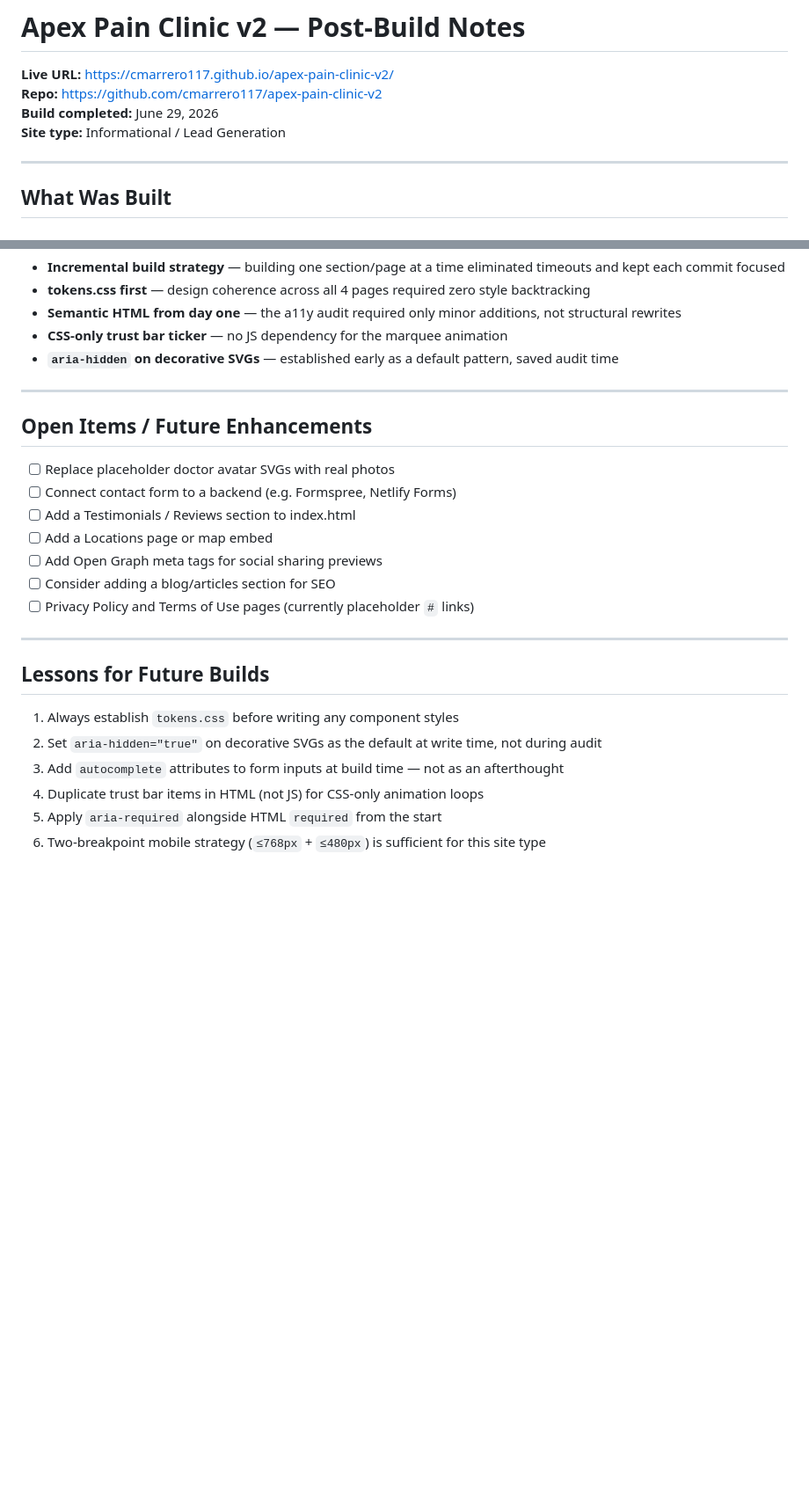
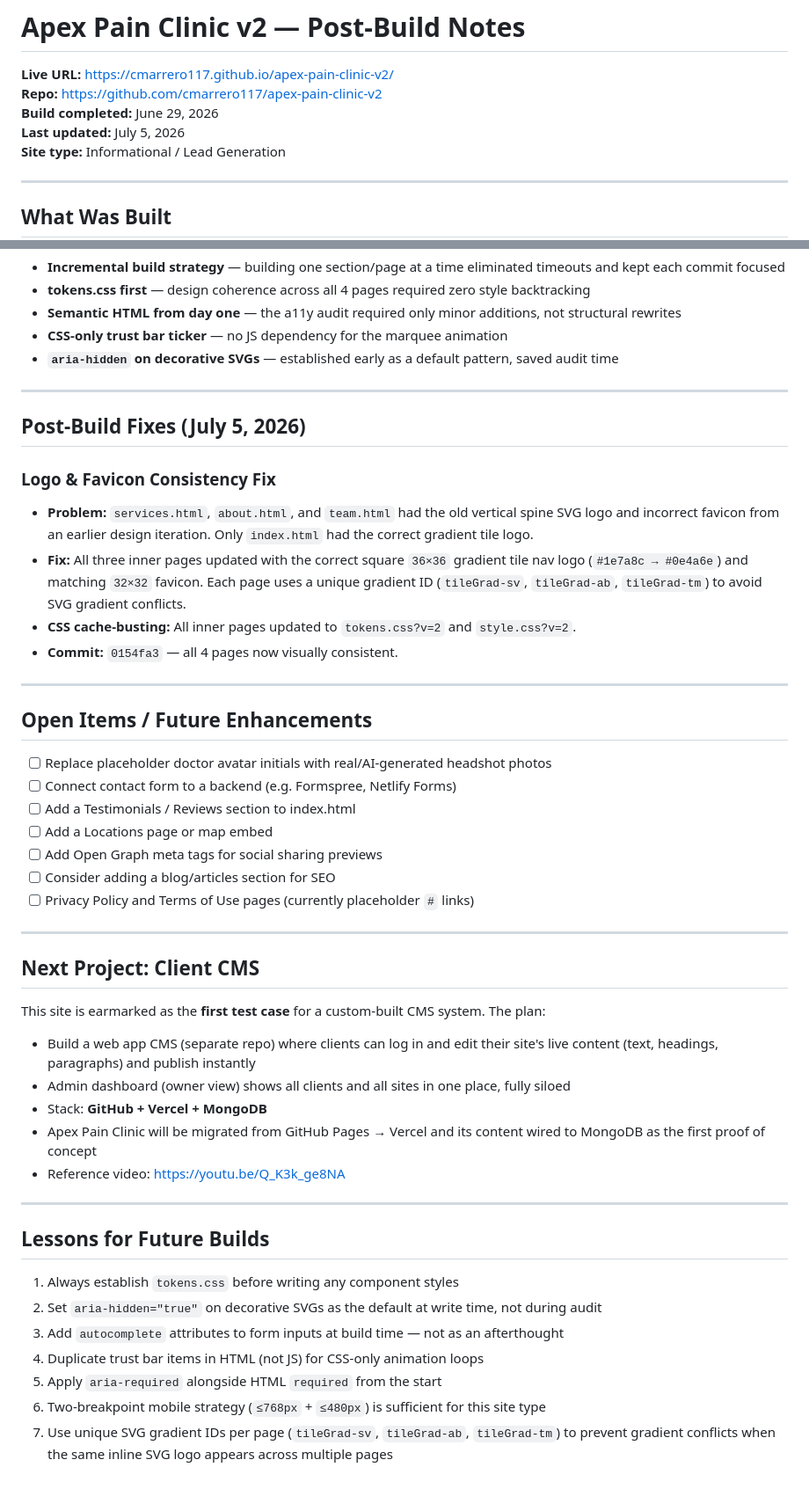
Before and after one commit to cmarrero117/apex-pain-clinic-v2, a Markdown page: BUILDNOTES.md, 2 parts joined by grey strips. Shown at 88% size. Rendered like a GitHub page; blank space fills up the shorter version.

Commit message:
docs: update build notes — logo fix complete, CMS next project context added

```diff
--- a/BUILDNOTES.md
+++ b/BUILDNOTES.md
@@ -3,6 +3,7 @@
 **Live URL:** https://cmarrero117.github.io/apex-pain-clinic-v2/
 **Repo:** https://github.com/cmarrero117/apex-pain-clinic-v2
 **Build completed:** June 29, 2026
+**Last updated:** July 5, 2026
 **Site type:** Informational / Lead Generation
 
 ---
@@ -112,15 +113,37 @@ apex-pain-clinic-v2/
 
 ---
 
+## Post-Build Fixes (July 5, 2026)
+
+### Logo & Favicon Consistency Fix
+- **Problem:** `services.html`, `about.html`, and `team.html` had the old vertical spine SVG logo and incorrect favicon from an earlier design iteration. Only `index.html` had the correct gradient tile logo.
+- **Fix:** All three inner pages updated with the correct square `36×36` gradient tile nav logo (`#1e7a8c → #0e4a6e`) and matching `32×32` favicon. Each page uses a unique gradient ID (`tileGrad-sv`, `tileGrad-ab`, `tileGrad-tm`) to avoid SVG gradient conflicts.
+- **CSS cache-busting:** All inner pages updated to `tokens.css?v=2` and `style.css?v=2`.
+- **Commit:** `0154fa3` — all 4 pages now visually consistent.
+
+---
+
 ## Open Items / Future Enhancements
 
-- [ ] Replace placeholder doctor avatar SVGs with real photos
+- [ ] Replace placeholder doctor avatar initials with real/AI-generated headshot photos
 - [ ] Connect contact form to a backend (e.g. Formspree, Netlify Forms)
 - [ ] Add a Testimonials / Reviews section to index.html
 - [ ] Add a Locations page or map embed
 - [ ] Add Open Graph meta tags for social sharing previews
 - [ ] Consider adding a blog/articles section for SEO
 - [ ] Privacy Policy and Terms of Use pages (currently placeholder `#` links)
+
+---
+
+## Next Project: Client CMS
+
+This site is earmarked as the **first test case** for a custom-built CMS system. The plan:
+
+- Build a web app CMS (separate repo) where clients can log in and edit their site's live content (text, headings, paragraphs) and publish instantly
+- Admin dashboard (owner view) shows all clients and all sites in one place, fully siloed
+- Stack: **GitHub + Vercel + MongoDB**
+- Apex Pain Clinic will be migrated from GitHub Pages → Vercel and its content wired to MongoDB as the first proof of concept
+- Reference video: https://youtu.be/Q_K3k_ge8NA
 
 ---
 
@@ -132,3 +155,4 @@ apex-pain-clinic-v2/
 4. Duplicate trust bar items in HTML (not JS) for CSS-only animation loops
 5. Apply `aria-required` alongside HTML `required` from the start
 6. Two-breakpoint mobile strategy (`≤768px` + `≤480px`) is sufficient for this site type
+7. Use unique SVG gradient IDs per page (`tileGrad-sv`, `tileGrad-ab`, `tileGrad-tm`) to prevent gradient conflicts when the same inline SVG logo appears across multiple pages
```
